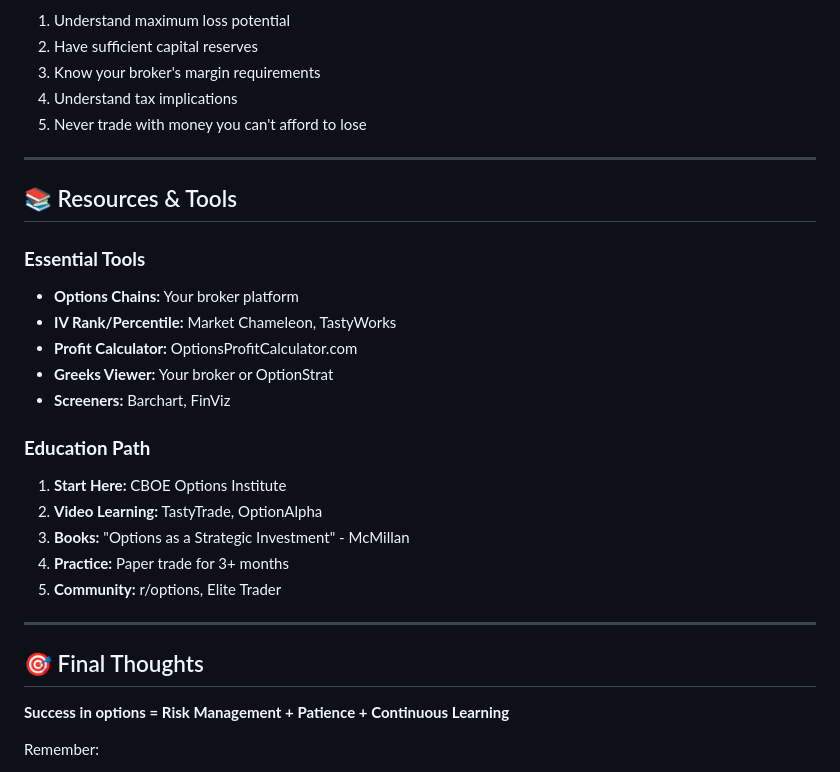
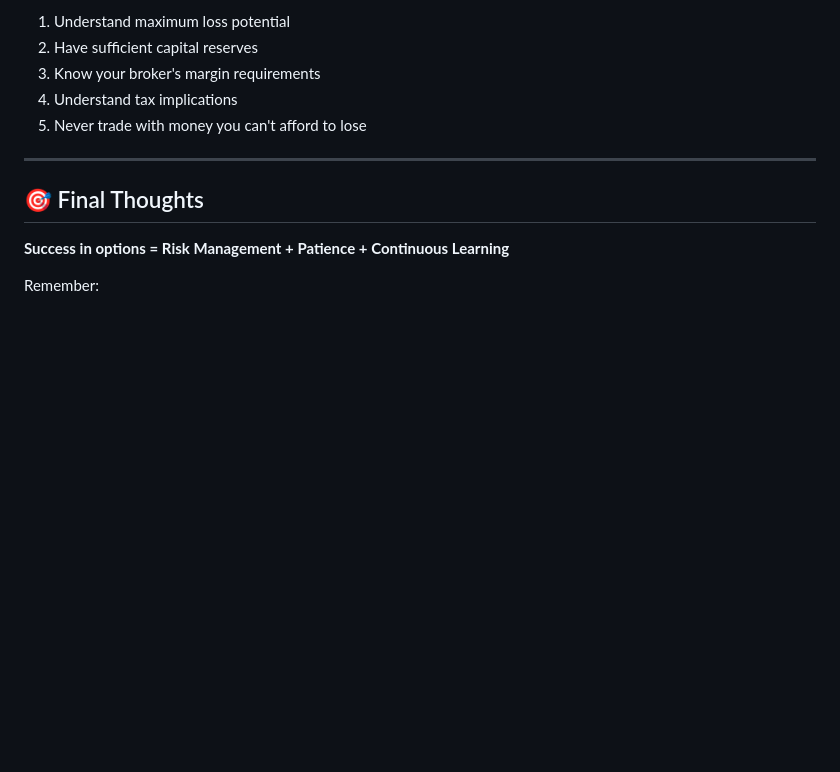
Before and after one commit to OptiTrade-AI/about-us, a Markdown page: option_strategies.md, the part around one of its changes. Rendered like a GitHub page; blank space fills up the shorter version.

```diff
--- a/option_strategies.md
+++ b/option_strategies.md
@@ -398,24 +346,6 @@ Lessons Learned: _____________________
 
 ---
 
-## 📚 Resources & Tools
-
-### **Essential Tools**
-- **Options Chains:** Your broker platform
-- **IV Rank/Percentile:** Market Chameleon, TastyWorks
-- **Profit Calculator:** OptionsProfitCalculator.com
-- **Greeks Viewer:** Your broker or OptionStrat
-- **Screeners:** Barchart, FinViz
-
-### **Education Path**
-1. **Start Here:** CBOE Options Institute
-2. **Video Learning:** TastyTrade, OptionAlpha
-3. **Books:** "Options as a Strategic Investment" - McMillan
-4. **Practice:** Paper trade for 3+ months
-5. **Community:** r/options, Elite Trader
-
----
-
 ## 🎯 Final Thoughts
 
 **Success in options = Risk Management + Patience + Continuous Learning**
```
Also changed, not shown: other parts of option_strategies.md (+0 -52 lines).
